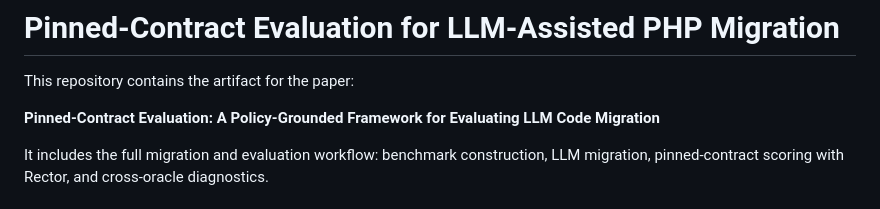
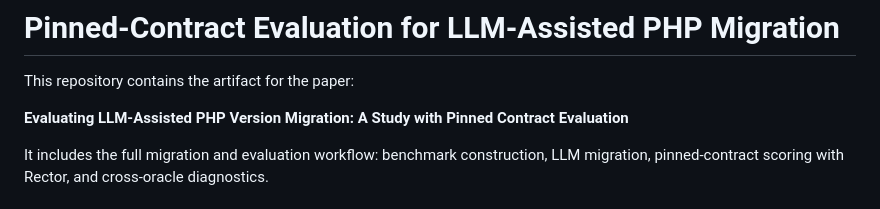
Before and after one commit to afridi044/Pinned-Contract-Evaluation, a Markdown page: README.md, the part around the change. Drawn GitHub-style.

Commit message:
Revise paper title in README.md
Updated the title of the paper in the README.

```diff
--- a/README.md
+++ b/README.md
@@ -2,7 +2,7 @@
 
 This repository contains the artifact for the paper:
 
-**Pinned-Contract Evaluation: A Policy-Grounded Framework for Evaluating LLM Code Migration**
+**Evaluating LLM-Assisted PHP Version Migration: A Study with Pinned Contract Evaluation**
 
 It includes the full migration and evaluation workflow: benchmark construction, LLM migration, pinned-contract scoring with Rector, and cross-oracle diagnostics.
 
```
